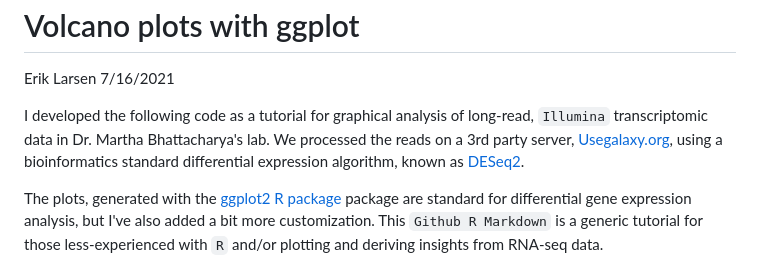
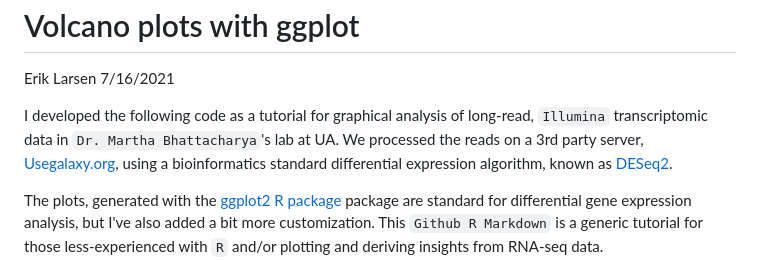
Before and after one commit to eriklarsen4/ggplot-scripts, a Markdown page: Bioinformatics/Volcano-plot-tutorial.md, the part around the change. GitHub-like rendering.

```diff
--- a/Bioinformatics/Volcano-plot-tutorial.md
+++ b/Bioinformatics/Volcano-plot-tutorial.md
@@ -3,7 +3,7 @@ Volcano plots with ggplot
 Erik Larsen
 7/16/2021
 
-I developed the following code as a tutorial for graphical analysis of long-read, `Illumina` transcriptomic data in Dr. Martha Bhattacharya's lab. We processed the reads on a 3rd party server,
+I developed the following code as a tutorial for graphical analysis of long-read, `Illumina` transcriptomic data in `Dr. Martha Bhattacharya`'s lab at UA. We processed the reads on a 3rd party server,
 [Usegalaxy.org](https://usegalaxy.org/), using a bioinformatics standard
 differential expression algorithm, known as
 [DESeq2](https://genomebiology.biomedcentral.com/articles/10.1186/s13059-014-0550-8).
```
